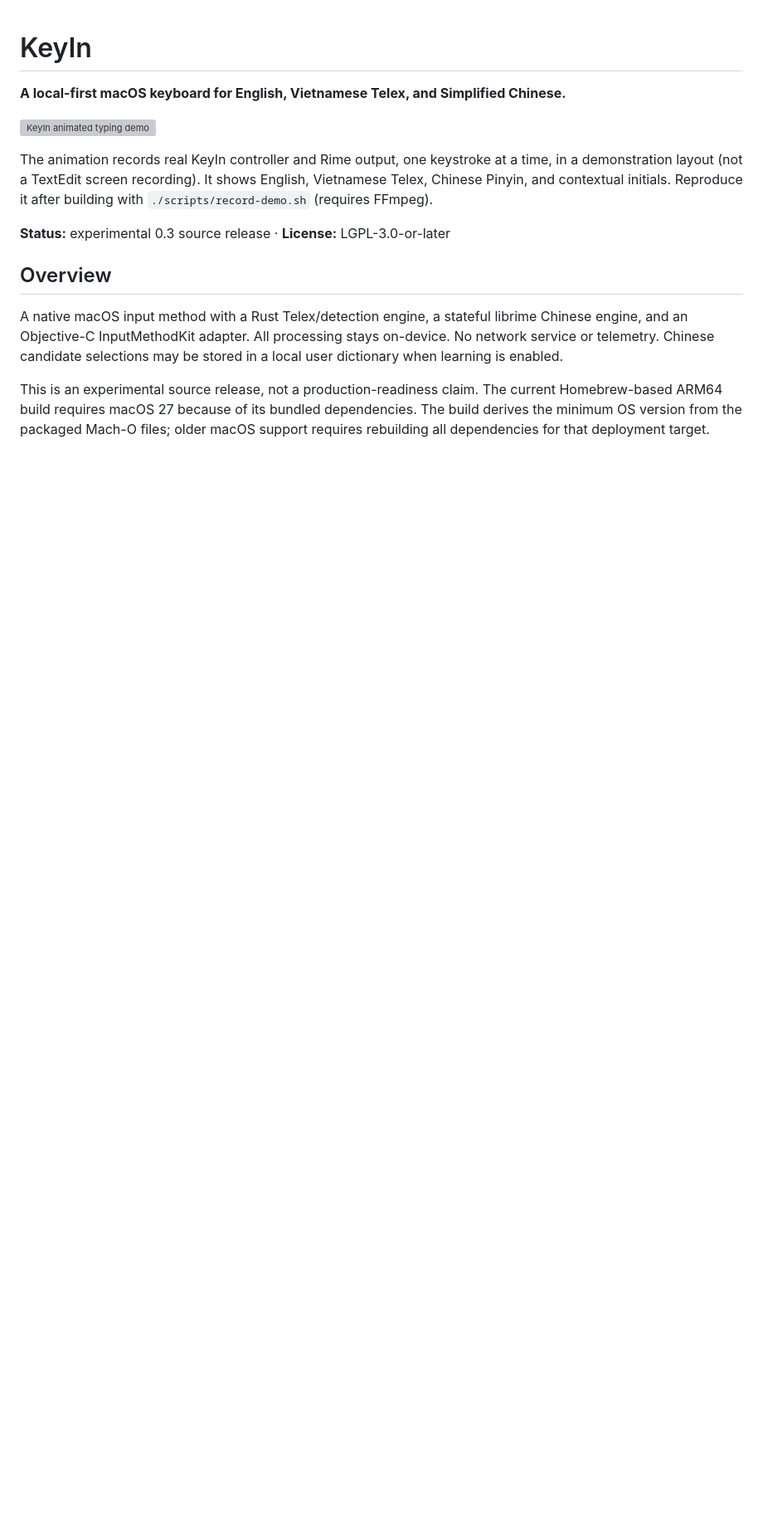
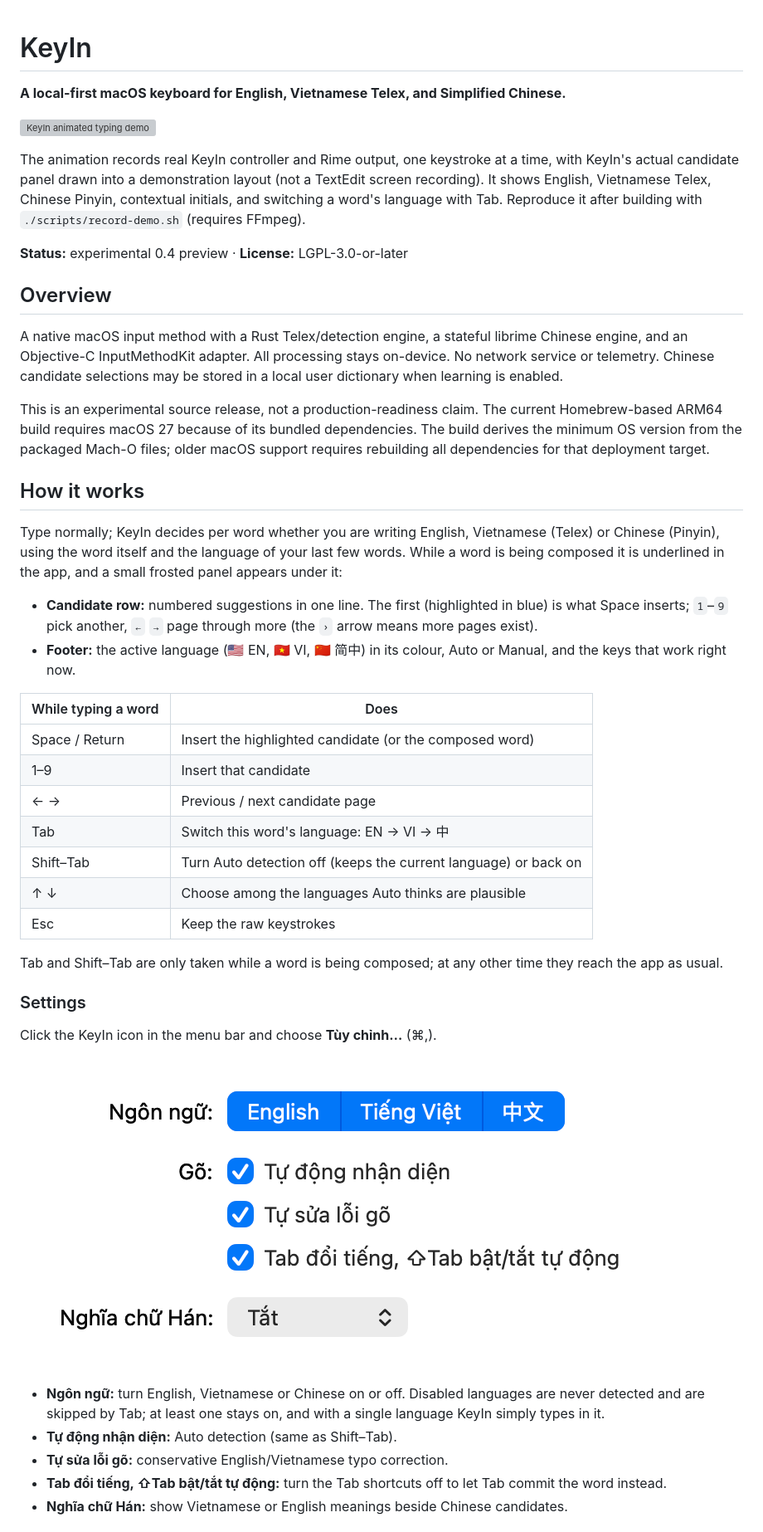
Before and after one commit to tuoitrevohoc/KeyIn, a Markdown page: README.md, the part around one of its changes. Shown at 83% size. Rendered like a GitHub page; pictures changed too: docs/media/keyin-settings.png (added); blank space fills up the shorter version; grey boxes are pictures that could not be loaded.

```diff
--- a/README.md
+++ b/README.md
@@ -5,11 +5,12 @@
 ![KeyIn animated typing demo](docs/media/keyin-demo.gif)
 
 The animation records real KeyIn controller and Rime output, one keystroke at a
-time, in a demonstration layout (not a TextEdit screen recording). It shows
-English, Vietnamese Telex, Chinese Pinyin, and contextual initials.
+time, with KeyIn's actual candidate panel drawn into a demonstration layout (not a
+TextEdit screen recording). It shows English, Vietnamese Telex, Chinese Pinyin,
+contextual initials, and switching a word's language with Tab.
 Reproduce it after building with `./scripts/record-demo.sh` (requires FFmpeg).
 
-**Status:** experimental 0.3 source release · **License:** LGPL-3.0-or-later
+**Status:** experimental 0.4 preview · **License:** LGPL-3.0-or-later
 
 ## Overview
 
@@ -22,3 +23,46 @@ This is an experimental source release, not a production-readiness claim. The cu
 Homebrew-based ARM64 build requires macOS 27 because of its bundled dependencies.
 The build derives the minimum OS version from the packaged Mach-O files; older
 macOS support requires rebuilding all dependencies for that deployment target.
+
+## How it works
+
+Type normally; KeyIn decides per word whether you are writing English, Vietnamese
+(Telex) or Chinese (Pinyin), using the word itself and the language of your last
+few words. While a word is being composed it is underlined in the app, and a
+small frosted panel appears under it:
+
+- **Candidate row:** numbered suggestions in one line. The first (highlighted in
+  blue) is what Space inserts; `1`–`9` pick another, `←` `→` page through more
+  (the `›` arrow means more pages exist).
+- **Footer:** the active language (🇺🇸 EN, 🇻🇳 VI, 🇨🇳 简中) in its colour, Auto or
+  Manual, and the keys that work right now.
+
+| While typing a word | Does |
+| --- | --- |
+| Space / Return | Insert the highlighted candidate (or the composed word) |
+| 1–9 | Insert that candidate |
+| ← → | Previous / next candidate page |
+| Tab | Switch this word's language: EN → VI → 中 |
+| Shift–Tab | Turn Auto detection off (keeps the current language) or back on |
+| ↑ ↓ | Choose among the languages Auto thinks are plausible |
+| Esc | Keep the raw keystrokes |
+
+Tab and Shift–Tab are only taken while a word is being composed; at any other
+time they reach the app as usual.
+
+### Settings
+
+Click the KeyIn icon in the menu bar and choose **Tùy chỉnh…** (⌘,).
+
+![KeyIn settings window](docs/media/keyin-settings.png)
+
+- **Ngôn ngữ:** turn English, Vietnamese or Chinese on or off. Disabled languages
+  are never detected and are skipped by Tab; at least one stays on, and with a
+  single language KeyIn simply types in it.
+- **Tự động nhận diện:** Auto detection (same as Shift–Tab).
+- **Tự sửa lỗi gõ:** conservative English/Vietnamese typo correction.
+- **Tab đổi tiếng, ⇧Tab bật/tắt tự động:** turn the Tab shortcuts off to let Tab
+  commit the word instead.
+- **Nghĩa chữ Hán:** show Vietnamese or English meanings beside Chinese
+  candidates.
+
```
Also changed, not shown: other parts of README.md (+51 -20 lines), 12 other files.
